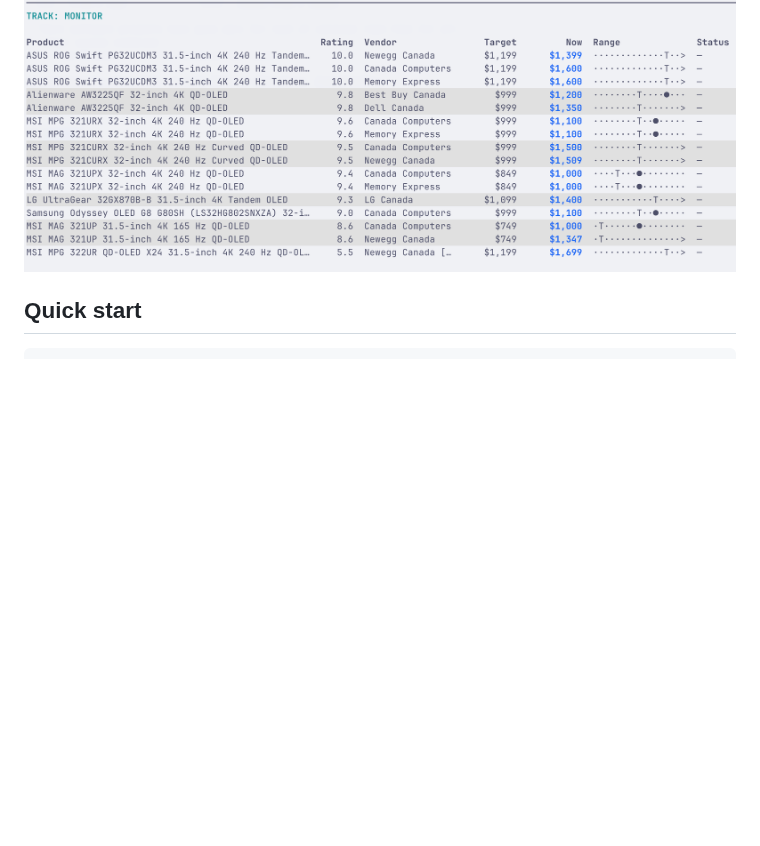
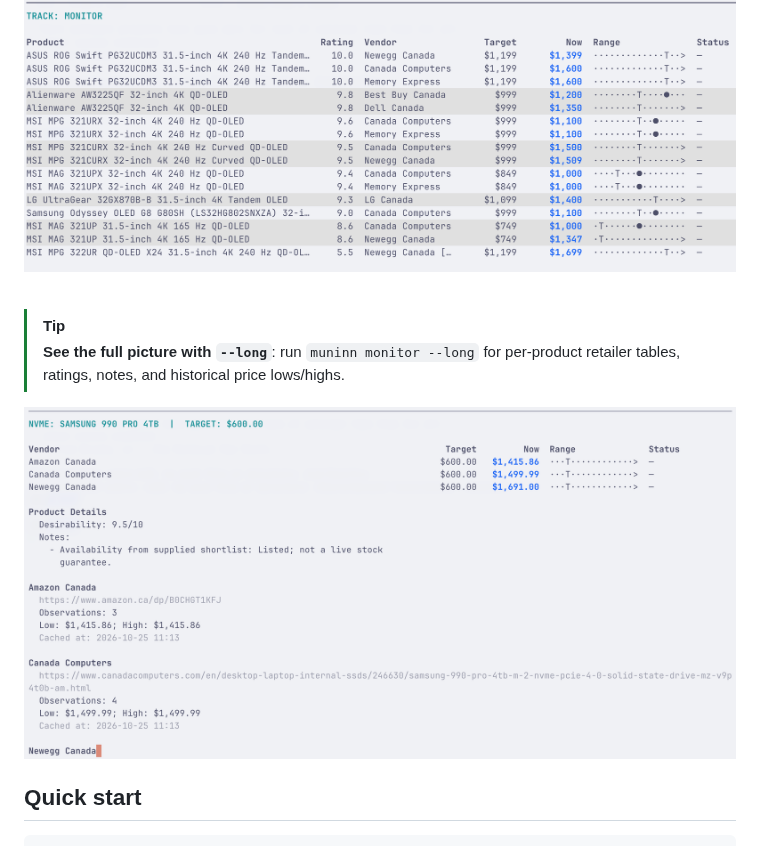
Before and after one commit to maciekk/muninn, a Markdown page: README.md, the part around the change. Rendered like a GitHub page; pictures changed too: docs/images/muninn-nvme-long-report.png (added); blank space fills up the shorter version.

Commit message:
docs: showcase long report with screenshot and callout
Co-authored-by: pi <pi@users.noreply.github.com>
Co-authored-by: gpt-5 <gpt-5@users.noreply.github.com>

```diff
--- a/README.md
+++ b/README.md
@@ -3,6 +3,13 @@
 A cache-first CLI for watching product prices. Keep product lists, cached pages, and SQLite price history locally; compare retailers and spot target prices and new lows.
 
 ![Muninn monitor price comparison report](docs/images/muninn-monitor-report.png)
+
+<br>
+
+> [!TIP]
+> **See the full picture with `--long`**: run `muninn monitor --long` for per-product retailer tables, ratings, notes, and historical price lows/highs.
+
+![Muninn long report excerpt showing NVMe product details and retailer price history](docs/images/muninn-nvme-long-report.png)
 
 ## Quick start
 
```
